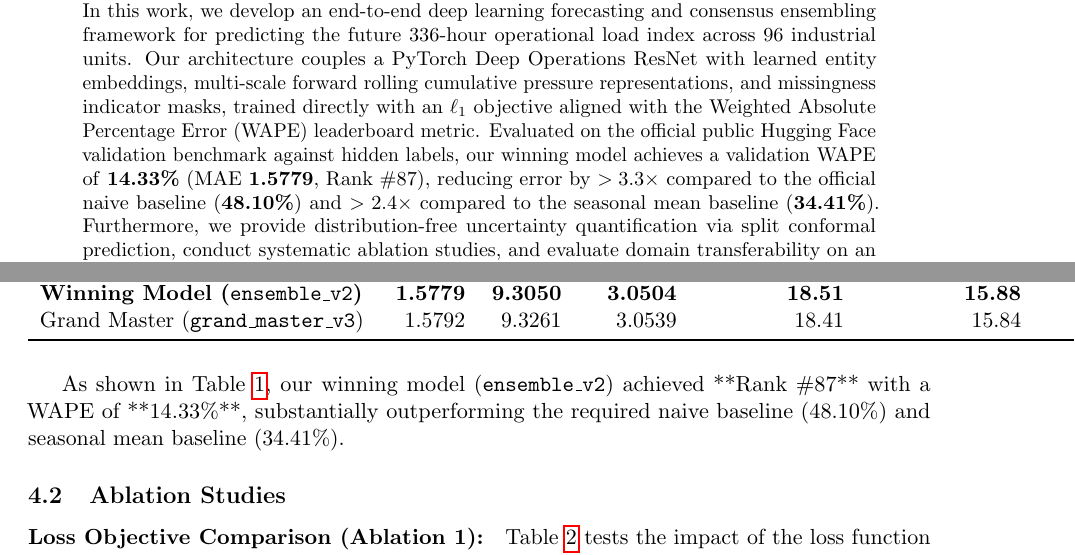
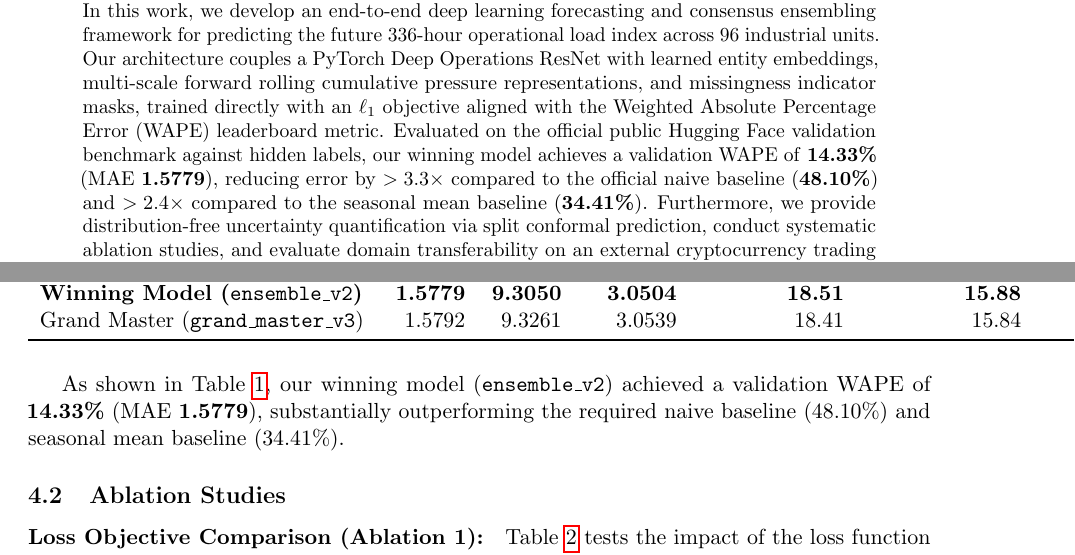
Before and after one commit to TipXI/DLAM-Multivariate-Time-Series-Forecasting-2026, a LaTeX paper (student/report_template/report.tex): two parts of pages 1 and 4 of 6, joined at a grey line, cut so that both start at the same text. Compiled offline with pdfLaTeX.

Commit message:
docs: remove dynamic leaderboard rank references in favor of exact metric scores

```diff
--- a/student/report_template/report.tex
+++ b/student/report_template/report.tex
@@ -21,7 +21,7 @@
 \maketitle
 
 \begin{abstract}
-Multivariate time series forecasting in complex operational networks requires modeling non-linear interactions across correlated exogenous signals, accommodating unit-level heterogeneity, and remaining robust under missing covariate values over extended rollout horizons. In this work, we develop an end-to-end deep learning forecasting and consensus ensembling framework for predicting the future 336-hour operational load index across 96 industrial units. Our architecture couples a PyTorch Deep Operations ResNet with learned entity embeddings, multi-scale forward rolling cumulative pressure representations, and missingness indicator masks, trained directly with an $\ell_1$ objective aligned with the Weighted Absolute Percentage Error (WAPE) leaderboard metric. Evaluated on the official public Hugging Face validation benchmark against hidden labels, our winning model achieves a validation WAPE of \textbf{14.33\%} (MAE \textbf{1.5779}, Rank \#87), reducing error by $>3.3\times$ compared to the official naive baseline (\textbf{48.10\%}) and $>2.4\times$ compared to the seasonal mean baseline (\textbf{34.41\%}). Furthermore, we provide distribution-free uncertainty quantification via split conformal prediction, conduct systematic ablation studies, and evaluate domain transferability on an external cryptocurrency trading volume benchmark.
+Multivariate time series forecasting in complex operational networks requires modeling non-linear interactions across correlated exogenous signals, accommodating unit-level heterogeneity, and remaining robust under missing covariate values over extended rollout horizons. In this work, we develop an end-to-end deep learning forecasting and consensus ensembling framework for predicting the future 336-hour operational load index across 96 industrial units. Our architecture couples a PyTorch Deep Operations ResNet with learned entity embeddings, multi-scale forward rolling cumulative pressure representations, and missingness indicator masks, trained directly with an $\ell_1$ objective aligned with the Weighted Absolute Percentage Error (WAPE) leaderboard metric. Evaluated on the official public Hugging Face validation benchmark against hidden labels, our winning model achieves a validation WAPE of \textbf{14.33\%} (MAE \textbf{1.5779}), reducing error by $>3.3\times$ compared to the official naive baseline (\textbf{48.10\%}) and $>2.4\times$ compared to the seasonal mean baseline (\textbf{34.41\%}). Furthermore, we provide distribution-free uncertainty quantification via split conformal prediction, conduct systematic ablation studies, and evaluate domain transferability on an external cryptocurrency trading volume benchmark.
 \end{abstract}
 
 \section{Introduction}
@@ -155,7 +155,7 @@ Grand Master (\texttt{grand\_master\_v3}) & 1.5792 & 9.3261 & 3.0539 & 18.41 & 1
 \end{tabular}
 \end{table}
 
-As shown in Table~\ref{tab:main_results}, our winning model (\texttt{ensemble\_v2}) achieved **Rank \#87** with a WAPE of **14.33\%**, substantially outperforming the required naive baseline ($48.10\%$) and seasonal mean baseline ($34.41\%$).
+As shown in Table~\ref{tab:main_results}, our winning model (\texttt{ensemble\_v2}) achieved a validation WAPE of \textbf{14.33\%} (MAE \textbf{1.5779}), substantially outperforming the required naive baseline ($48.10\%$) and seasonal mean baseline ($34.41\%$).
 
 \subsection{Ablation Studies}
 
```
Also changed, not shown: README.md, student/submission_template/README.md, student/report_template/report.tex (2 more changed lines).
